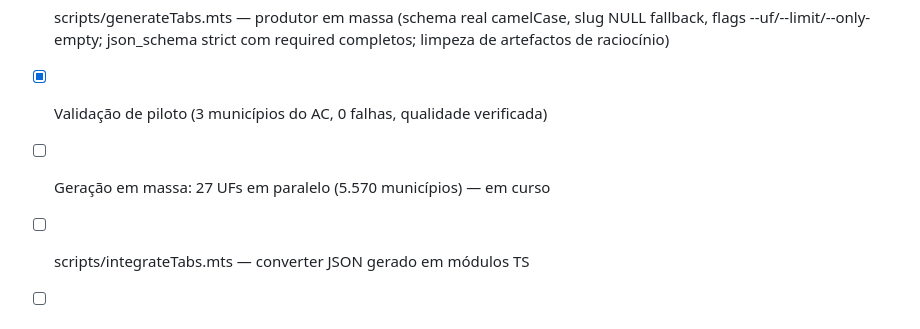
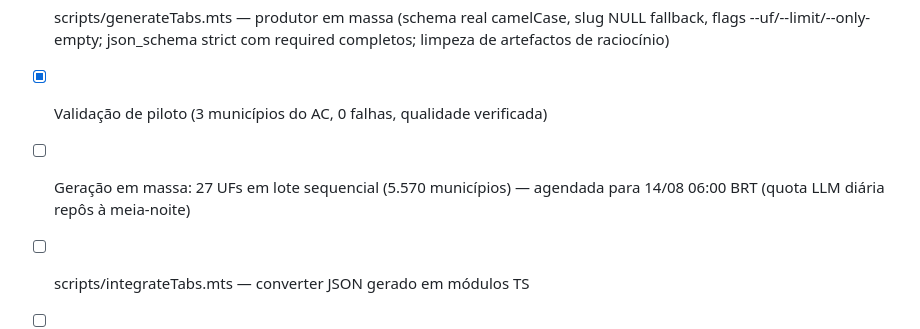
Before and after one commit to sidneysantossp/meuddd, a Markdown page: todo.md, the part around the change. Rendered like a GitHub page.

Commit message:
Atualiza todo.md: lote de tabs em massa agendado para 14/08 06:00 BRT

```diff
--- a/todo.md
+++ b/todo.md
@@ -232,7 +232,7 @@
 - [x] client/src/pages/MunicipalityPage.tsx — renderizar MunicipalityTabs (seed SSR + fallback síncrono) substituindo o LocalityContext quando há ficha; manter link cidade→estado
 - [x] scripts/generateTabs.mts — produtor em massa (schema real camelCase, slug NULL fallback, flags --uf/--limit/--only-empty; json_schema strict com required completos; limpeza de artefactos de raciocínio)
 - [x] Validação de piloto (3 municípios do AC, 0 falhas, qualidade verificada)
-- [ ] Geração em massa: 27 UFs em paralelo (5.570 municípios) — em curso
+- [ ] Geração em massa: 27 UFs em lote sequencial (5.570 municípios) — agendada para 14/08 06:00 BRT (quota LLM diária repôs à meia-noite)
 - [ ] scripts/integrateTabs.mts — converter JSON gerado em módulos TS
 - [ ] Integrar conteúdo gerado nos 27 módulos e rodar pnpm format
 - [ ] Testes vitest: tabs SSR em página de município, link cidade→estado
```
